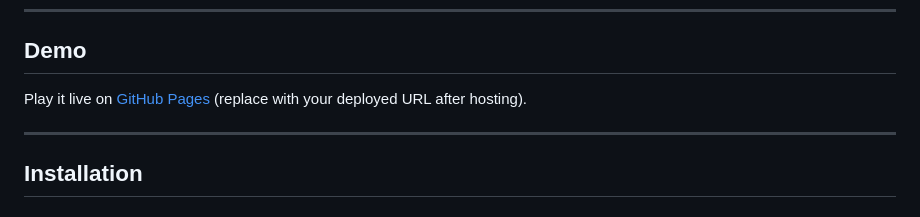
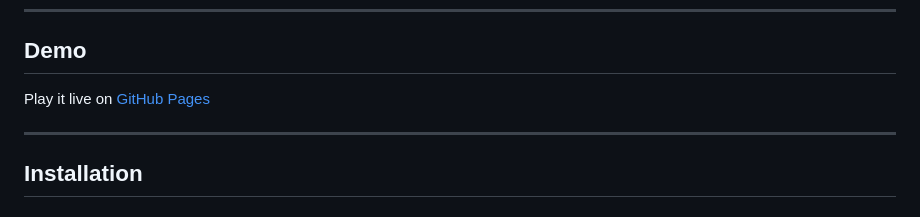
Before and after one commit to makalin/Grid-Runner, a Markdown page: README.md, the part around the change printed below. Drawn GitHub-style.

```diff
--- a/README.md
+++ b/README.md
@@ -17,7 +16,7 @@
 ---
 
 ## Demo
-Play it live on [GitHub Pages](https://makalin.github.io/Grid-Runner/) (replace with your deployed URL after hosting).
+Play it live on [GitHub Pages](https://makalin.github.io/Grid-Runner/)
 
 ---
 
```
Also changed, not shown: other parts of README.md (+0 -1 lines).
